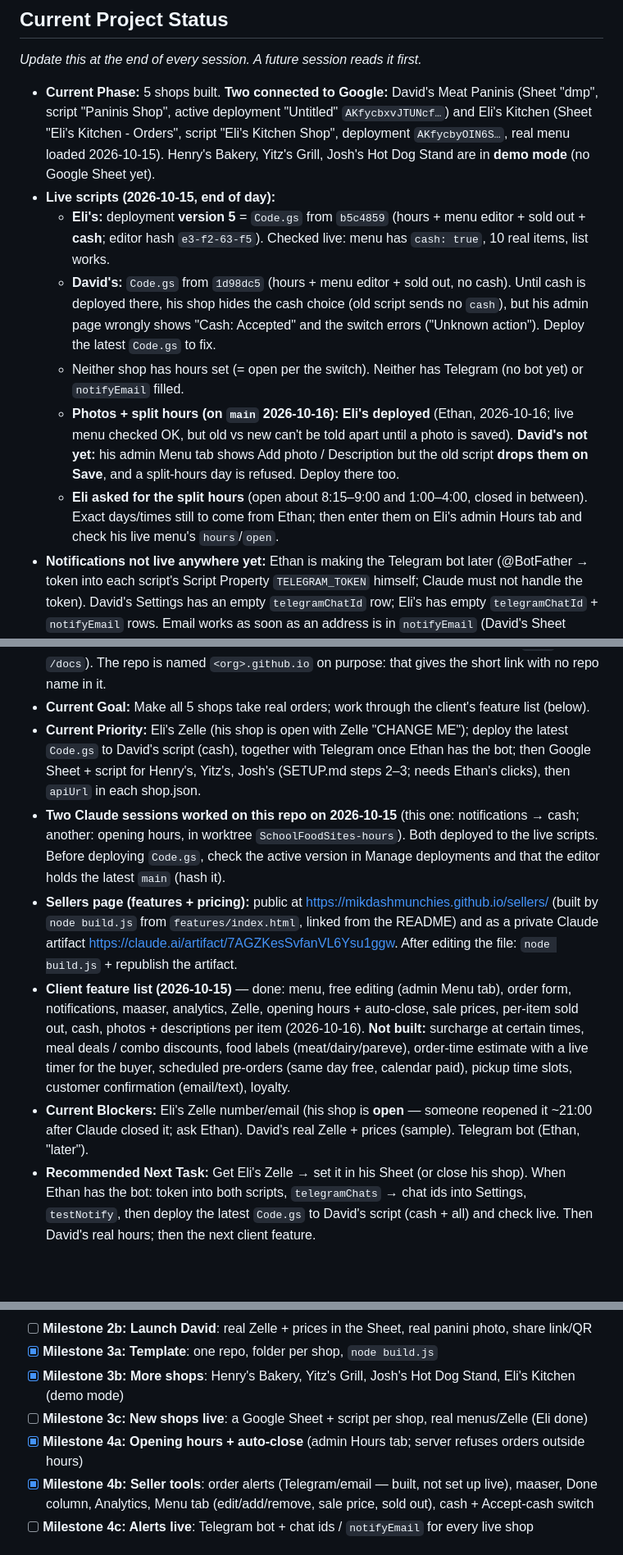
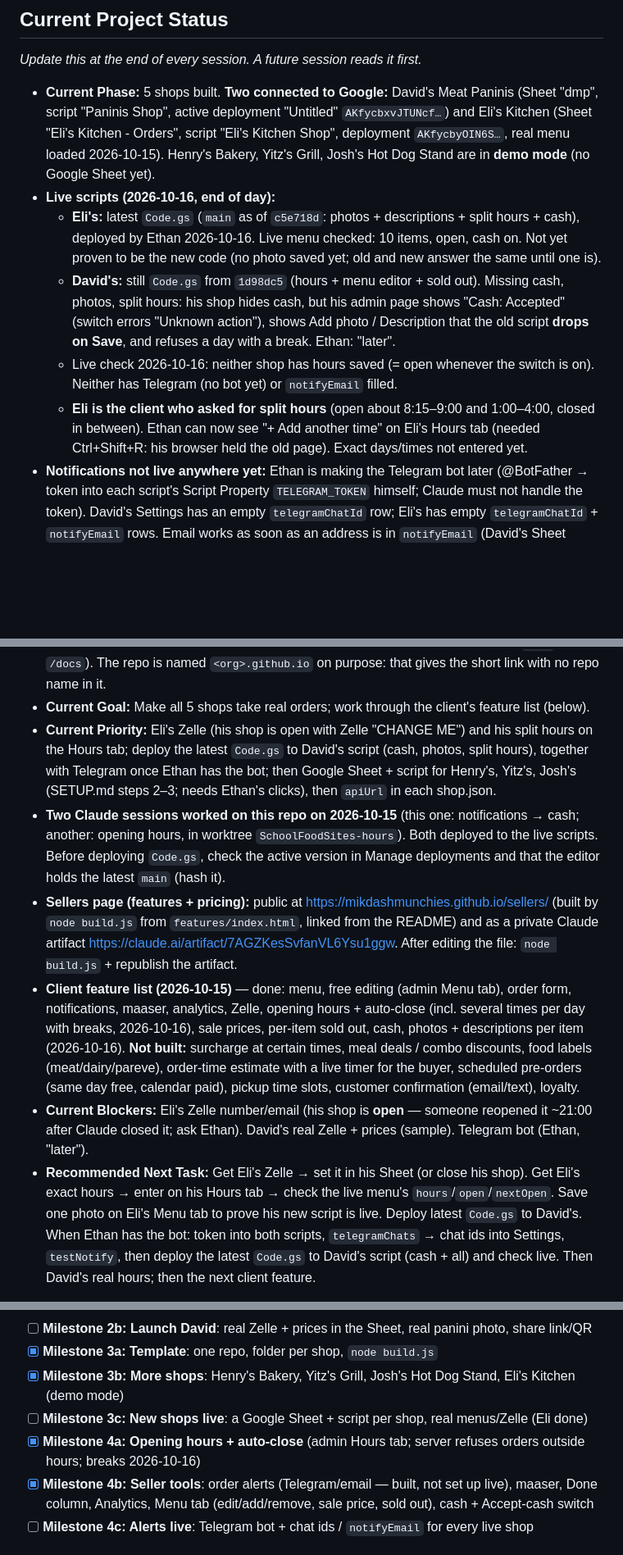
Before and after one commit to MikdashMunchies/mikdashmunchies.github.io, a Markdown page: CLAUDE.md, 3 parts joined by grey strips. Shown at 82% size. GitHub-like rendering; blank space fills up the shorter version.

Commit message:
Record photos + split-hours session: status, changelog, log
Status re-checked live: Eli's script deployed (hours not set, no photos yet); David's still old. Co-Authored-By: Claude Opus 5 <noreply@anthropic.com>

```diff
--- a/CLAUDE.md
+++ b/CLAUDE.md
@@ -26,18 +26,18 @@
   "Paninis Shop", active deployment "Untitled" `AKfycbxvJTUNcf…`) and Eli's Kitchen (Sheet "Eli's Kitchen -
   Orders", script "Eli's Kitchen Shop", deployment `AKfycbyOIN6S…`, real menu loaded 2026-10-15). Henry's
   Bakery, Yitz's Grill, Josh's Hot Dog Stand are in **demo mode** (no Google Sheet yet).
-- **Live scripts (2026-10-15, end of day):**
-  - **Eli's:** deployment **version 5** = `Code.gs` from `b5c4859` (hours + menu editor + sold out + **cash**;
-    editor hash `e3-f2-63-f5`). Checked live: menu has `cash: true`, 10 real items, list works.
-  - **David's:** `Code.gs` from `1d98dc5` (hours + menu editor + sold out, no cash). Until cash is deployed there,
-    his shop hides the cash choice (old script sends no `cash`), but his admin page wrongly shows "Cash: Accepted"
-    and the switch errors ("Unknown action"). Deploy the latest `Code.gs` to fix.
-  - Neither shop has hours set (= open per the switch). Neither has Telegram (no bot yet) or `notifyEmail` filled.
-  - **Photos + split hours (on `main` 2026-10-16): Eli's deployed** (Ethan, 2026-10-16; live menu checked OK, but
-    old vs new can't be told apart until a photo is saved). **David's not yet:** his admin Menu tab shows Add photo /
-    Description but the old script **drops them on Save**, and a split-hours day is refused. Deploy there too.
-  - **Eli asked for the split hours** (open about 8:15–9:00 and 1:00–4:00, closed in between). Exact days/times
-    still to come from Ethan; then enter them on Eli's admin Hours tab and check his live menu's `hours`/`open`.
+- **Live scripts (2026-10-16, end of day):**
+  - **Eli's:** latest `Code.gs` (`main` as of `c5e718d`: photos + descriptions + split hours + cash), deployed
+    by Ethan 2026-10-16. Live menu checked: 10 items, open, cash on. Not yet proven to be the new code (no photo
+    saved yet; old and new answer the same until one is).
+  - **David's:** still `Code.gs` from `1d98dc5` (hours + menu editor + sold out). Missing cash, photos, split
+    hours: his shop hides cash, but his admin page shows "Cash: Accepted" (switch errors "Unknown action"), shows
+    Add photo / Description that the old script **drops on Save**, and refuses a day with a break. Ethan: "later".
+  - Live check 2026-10-16: neither shop has hours saved (= open whenever the switch is on). Neither has Telegram
+    (no bot yet) or `notifyEmail` filled.
+  - **Eli is the client who asked for split hours** (open about 8:15–9:00 and 1:00–4:00, closed in between).
+    Ethan can now see "+ Add another time" on Eli's Hours tab (needed Ctrl+Shift+R: his browser held the old page).
+    Exact days/times not entered yet.
 - **Notifications not live anywhere yet:** Ethan is making the Telegram bot later (@BotFather → token into each
   script's Script Property `TELEGRAM_TOKEN` himself; Claude must not handle the token). David's Settings has an
   empty `telegramChatId` row; Eli's has empty `telegramChatId` + `notifyEmail` rows. Email works as soon as an
@@ -49,8 +49,9 @@
   Repo https://github.com/MikdashMunchies/mikdashmunchies.github.io (public; Pages = `main` / `/docs`).
   The repo is named `<org>.github.io` on purpose: that gives the short link with no repo name in it.
 - **Current Goal:** Make all 5 shops take real orders; work through the client's feature list (below).
-- **Current Priority:** Eli's Zelle (his shop is open with Zelle "CHANGE ME"); deploy the latest `Code.gs` to
-  David's script (cash), together with Telegram once Ethan has the bot; then Google Sheet + script for Henry's,
+- **Current Priority:** Eli's Zelle (his shop is open with Zelle "CHANGE ME") and his split hours on the Hours tab;
+  deploy the latest `Code.gs` to David's script (cash, photos, split hours), together with Telegram once Ethan has
+  the bot; then Google Sheet + script for Henry's,
   Yitz's, Josh's (SETUP.md steps 2–3; needs Ethan's clicks), then `apiUrl` in each shop.json.
 - **Two Claude sessions worked on this repo on 2026-10-15** (this one: notifications → cash; another: opening
   hours, in worktree `SchoolFoodSites-hours`). Both deployed to the live scripts. Before deploying `Code.gs`, check
@@ -59,13 +60,15 @@
   `node build.js` from `features/index.html`, linked from the README) and as a private Claude artifact
   https://claude.ai/artifact/7AGZKesSvfanVL6Ysu1ggw. After editing the file: `node build.js` + republish the artifact.
 - **Client feature list (2026-10-15)** — done: menu, free editing (admin Menu tab), order form, notifications,
-  maaser, analytics, Zelle, opening hours + auto-close, sale prices, per-item sold out, cash, photos + descriptions
-  per item (2026-10-16). **Not built:**
+  maaser, analytics, Zelle, opening hours + auto-close (incl. several times per day with breaks, 2026-10-16), sale
+  prices, per-item sold out, cash, photos + descriptions per item (2026-10-16). **Not built:**
   surcharge at certain times, meal deals / combo discounts, food labels (meat/dairy/pareve), order-time estimate with a live timer for the buyer, scheduled pre-orders (same day
   free, calendar paid), pickup time slots, customer confirmation (email/text), loyalty.
 - **Current Blockers:** Eli's Zelle number/email (his shop is **open** — someone reopened it ~21:00 after Claude
   closed it; ask Ethan). David's real Zelle + prices (sample). Telegram bot (Ethan, "later").
-- **Recommended Next Task:** Get Eli's Zelle → set it in his Sheet (or close his shop). When Ethan has the bot:
+- **Recommended Next Task:** Get Eli's Zelle → set it in his Sheet (or close his shop). Get Eli's exact hours →
+  enter on his Hours tab → check the live menu's `hours`/`open`/`nextOpen`. Save one photo on Eli's Menu tab to
+  prove his new script is live. Deploy latest `Code.gs` to David's. When Ethan has the bot:
   token into both scripts, `telegramChats` → chat ids into Settings, `testNotify`, then deploy the latest
   `Code.gs` to David's script (cash + all) and check live. Then David's real hours; then the next client feature.
 
@@ -217,7 +220,7 @@ IBM Plex Mono for prices and the order ticket. Hero: the shop's picture (David:
 - [x] **Milestone 3a: Template**: one repo, folder per shop, `node build.js`
 - [x] **Milestone 3b: More shops**: Henry's Bakery, Yitz's Grill, Josh's Hot Dog Stand, Eli's Kitchen (demo mode)
 - [ ] **Milestone 3c: New shops live**: a Google Sheet + script per shop, real menus/Zelle (Eli done)
-- [x] **Milestone 4a: Opening hours + auto-close** (admin Hours tab; server refuses orders outside hours)
+- [x] **Milestone 4a: Opening hours + auto-close** (admin Hours tab; server refuses orders outside hours; breaks 2026-10-16)
 - [x] **Milestone 4b: Seller tools**: order alerts (Telegram/email — built, not set up live), maaser, Done column,
   Analytics, Menu tab (edit/add/remove, sale price, sold out), cash + Accept-cash switch
 - [ ] **Milestone 4c: Alerts live**: Telegram bot + chat ids / `notifyEmail` for every live shop
```
Also changed, not shown: other parts of CLAUDE.md (+1 -1 lines), CHANGELOG.md (+16 -0 lines), 1 other file.
